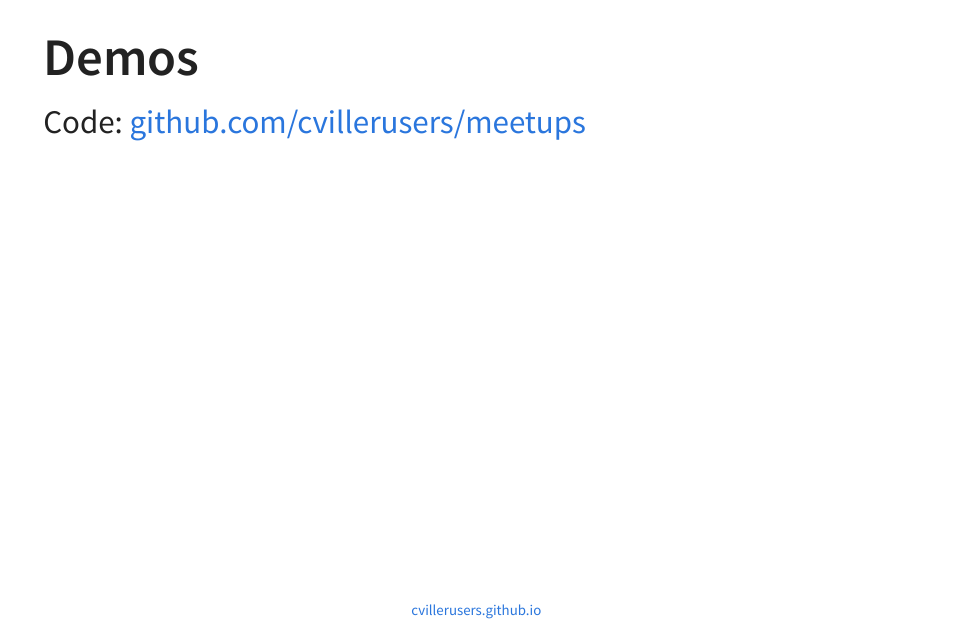
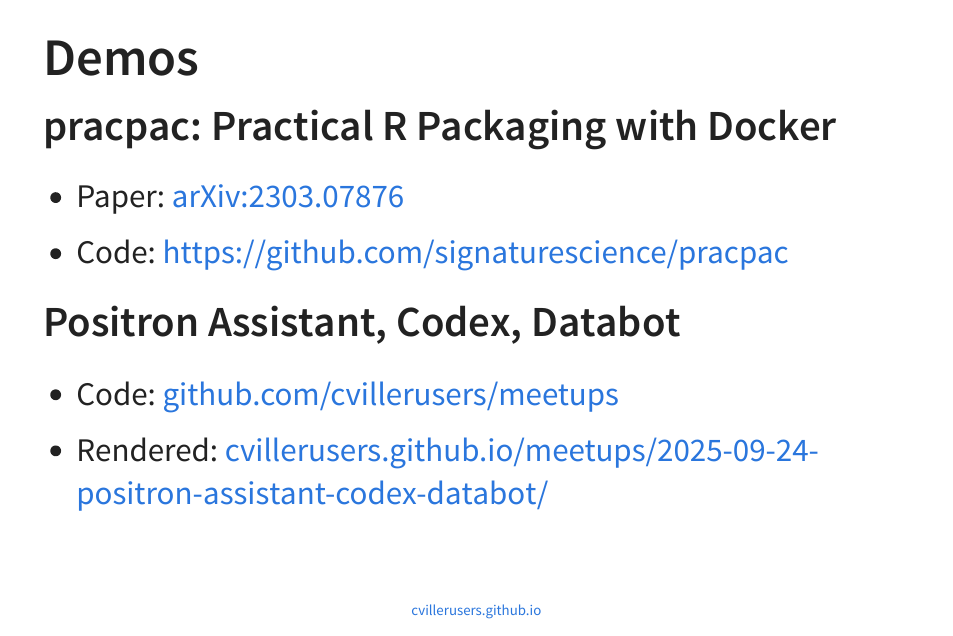
Before and after one commit to cvillerusers/meetups, a Quarto document (2025-09-24-cru-intro/index.qmd): page 7 of 8. The pictures show the output file 2025-09-24-cru-intro/index.html that the author committed with the source, opened offline.

Commit message:
intro slides

```diff
--- a/2025-09-24-cru-intro/index.qmd
+++ b/2025-09-24-cru-intro/index.qmd
@@ -105,7 +105,15 @@
 
 ## Demos
 
-Code: [github.com/cvillerusers/meetups](https://github.com/cvillerusers/meetups)
+### pracpac: Practical R Packaging with Docker
+
+- Paper: [arXiv:2303.07876](https://arxiv.org/abs/2303.07876)
+- Code: [https://github.com/signaturescience/pracpac](https://github.com/signaturescience/pracpac)
+
+### Positron Assistant, Codex, Databot
+
+- Code: [github.com/cvillerusers/meetups](https://github.com/cvillerusers/meetups)
+- Rendered: [cvillerusers.github.io/meetups/2025-09-24-positron-assistant-codex-databot/](https://cvillerusers.github.io/meetups/2025-09-24-positron-assistant-codex-databot/)
 
 ## Wrap-up
 
```
Also changed, not shown: 2025-09-24-cru-intro/index.html.
